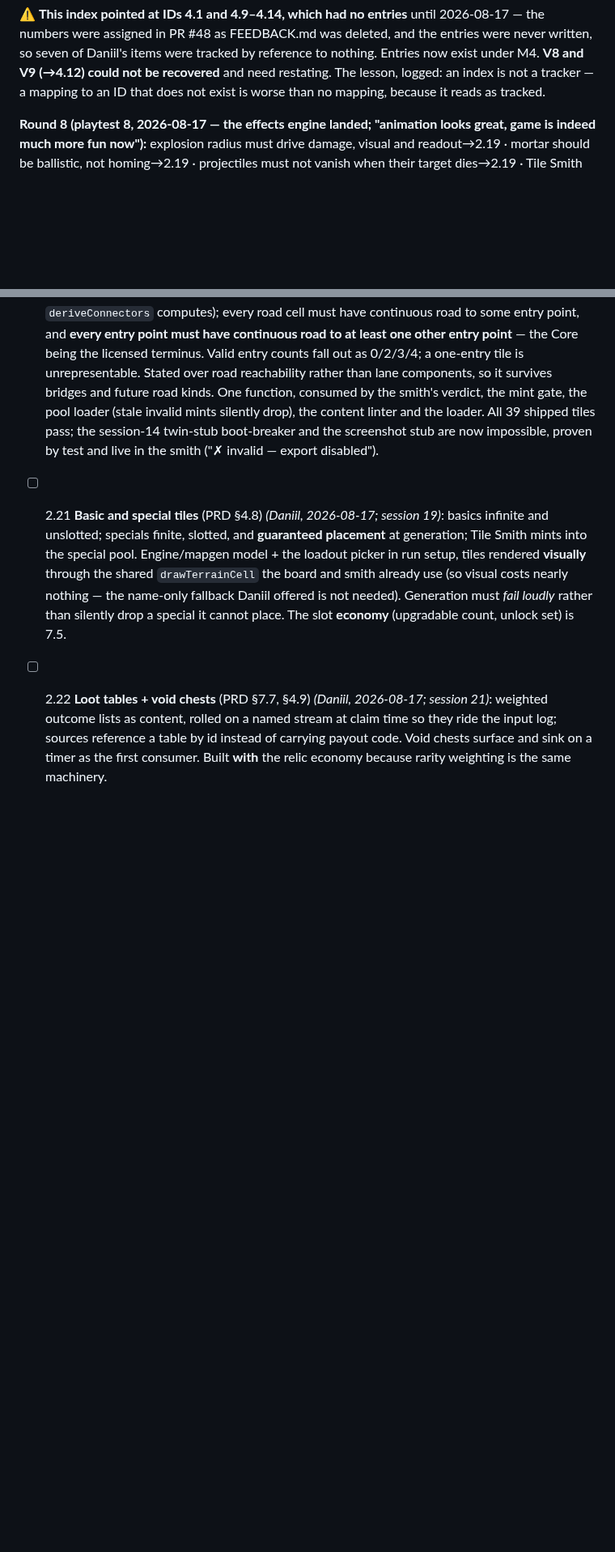
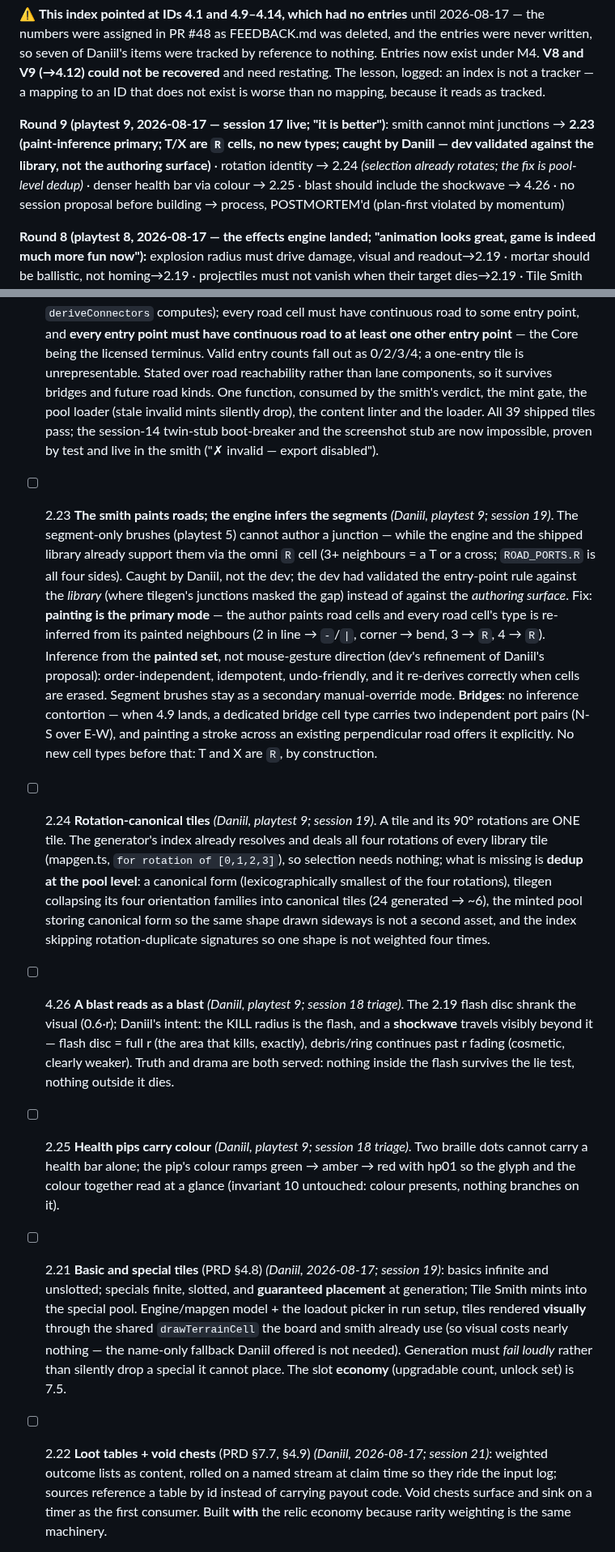
Before and after one commit to Argarot/ascii-defense, a Markdown page: docs/WBS.md, 2 parts joined by grey strips. Shown at 81% size. Drawn GitHub-style; blank space fills up the shorter version.

Commit message:
docs: playtest 9 - the smith's junction gap, rotation dedup, and two process findings
Daniil caught what the dev should have: the smith's segment-only brushes
(playtest 5) cannot author a junction, while the engine and shipped
library support them via the omni R cell - the entry-point rule was
validated against the LIBRARY (where tilegen's junctions masked the gap)
instead of the AUTHORING SURFACE. New items:

- 2.23 paint-inference authoring (primary mode): road type re-inferred
  per cell from the painted set - order-independent, undo-friendly -
  refining Daniil's mouse-gesture proposal. T/X are R cells; no new
  types. Bridges get a real two-port-pair cell type at 4.9, offered
  explicitly when painting across a perpendicular road.
- 2.24 rotation-canonical tiles: selection already deals all four
  rotations (mapgen index); the missing half is pool-level dedup -
  canonical form, tilegen 24 -> ~6, minted pool canonicalises.
- 4.26 blast = kill-radius flash + shockwave beyond it (the 0.6r disc
  was the regression Daniil saw).
- 2.25 health pips carry a colour ramp (two dots cannot do it alone).

Ledger: 18 gains the two visual triage items; 19 leads with 2.23/2.24
because the special pool is built from what the smith can author.

POSTMORTEM: validated-against-artifacts-not-authoring-surface, and
plan-first violated by momentum (session 17 built without a proposal).

Co-Authored-By: Claude Fable 5 <noreply@anthropic.com>

```diff
--- a/docs/WBS.md
+++ b/docs/WBS.md
@@ -53,6 +53,14 @@ reference to nothing. Entries now exist under M4. **V8 and V9 (→4.12) could no
 be recovered** and need restating. The lesson, logged: an index is not a
 tracker — a mapping to an ID that does not exist is worse than no mapping,
 because it reads as tracked.
+
+**Round 9 (playtest 9, 2026-08-17 — session 17 live; "it is better")**: smith
+cannot mint junctions → **2.23 (paint-inference primary; T/X are `R` cells, no
+new types; caught by Daniil — dev validated against the library, not the
+authoring surface)** · rotation identity → 2.24 *(selection already rotates;
+the fix is pool-level dedup)* · denser health bar via colour → 2.25 · blast
+should include the shockwave → 4.26 · no session proposal before building →
+process, POSTMORTEM'd (plan-first violated by momentum)
 
 **Round 8 (playtest 8, 2026-08-17 — the effects engine landed; "animation looks
 great, game is indeed much more fun now"):** explosion radius must drive damage,
@@ -264,6 +272,10 @@ scheduled** — it joins 2.21 in session 19, since both rework the tile format.
   - **Mortar is ballistic, not homing.** `roster.json` sets `homing: true` on the Mortar; it should commit an aim *point* at fire time and detonate there regardless of who is standing on it. Needs an "impact at a point" path — `impact()` currently requires an enemy — which is the same code the next item needs.
   - **A fired shot always resolves.** `projectilePhase` despawns a homing projectile outright when its target dies (`sim.ts`, the `!alive[t] || gen mismatch` branch). Unguided shots land where aimed; homing shots re-acquire. Today the damage is silently deleted.
 - [x] 2.20 **Tile Smith cannot mint an unplaceable tile — by construction** *(playtest 8; shipped ahead of session 17)*. Daniil minted a "valid" tile the generator could never deal. Root cause: two predicates — `validateTileCells` accepted any lane deriving ≥1 crossing while the generator demanded through-routing at index time, so a one-entry stub passed the first and failed the second. **Fixed with Daniil's entry-point rule, which superseded the dev's crossings framing:** an *entry point* is road touching an edge centre with the appropriate inward orientation (exactly what `deriveConnectors` computes); every road cell must have continuous road to some entry point, and **every entry point must have continuous road to at least one other entry point** — the Core being the licensed terminus. Valid entry counts fall out as 0/2/3/4; a one-entry tile is unrepresentable. Stated over road reachability rather than lane components, so it survives bridges and future road kinds. One function, consumed by the smith's verdict, the mint gate, the pool loader (stale invalid mints silently drop), the content linter and the loader. All 39 shipped tiles pass; the session-14 twin-stub boot-breaker and the screenshot stub are now impossible, proven by test and live in the smith ("✗ invalid — export disabled").
+- [ ] 2.23 **The smith paints roads; the engine infers the segments** *(Daniil, playtest 9; session 19)*. The segment-only brushes (playtest 5) cannot author a junction — while the engine and the shipped library already support them via the omni `R` cell (3+ neighbours = a T or a cross; `ROAD_PORTS.R` is all four sides). Caught by Daniil, not the dev; the dev had validated the entry-point rule against the *library* (where tilegen's junctions masked the gap) instead of against the *authoring surface*. Fix: **painting is the primary mode** — the author paints road cells and every road cell's type is re-inferred from its painted neighbours (2 in line → `-`/`|`, corner → bend, 3 → `R`, 4 → `R`). Inference from the **painted set**, not mouse-gesture direction (dev's refinement of Daniil's proposal): order-independent, idempotent, undo-friendly, and it re-derives correctly when cells are erased. Segment brushes stay as a secondary manual-override mode. **Bridges**: no inference contortion — when 4.9 lands, a dedicated bridge cell type carries two independent port pairs (N-S over E-W), and painting a stroke across an existing perpendicular road offers it explicitly. No new cell types before that: T and X are `R`, by construction.
+- [ ] 2.24 **Rotation-canonical tiles** *(Daniil, playtest 9; session 19)*. A tile and its 90° rotations are ONE tile. The generator's index already resolves and deals all four rotations of every library tile (mapgen.ts, `for rotation of [0,1,2,3]`), so selection needs nothing; what is missing is **dedup at the pool level**: a canonical form (lexicographically smallest of the four rotations), tilegen collapsing its four orientation families into canonical tiles (24 generated → ~6), the minted pool storing canonical form so the same shape drawn sideways is not a second asset, and the index skipping rotation-duplicate signatures so one shape is not weighted four times.
+- [ ] 4.26 **A blast reads as a blast** *(Daniil, playtest 9; session 18 triage)*. The 2.19 flash disc shrank the visual (0.6·r); Daniil's intent: the KILL radius is the flash, and a **shockwave** travels visibly beyond it — flash disc = full r (the area that kills, exactly), debris/ring continues past r fading (cosmetic, clearly weaker). Truth and drama are both served: nothing inside the flash survives the lie test, nothing outside it dies.
+- [ ] 2.25 **Health pips carry colour** *(Daniil, playtest 9; session 18 triage)*. Two braille dots cannot carry a health bar alone; the pip's colour ramps green → amber → red with hp01 so the glyph and the colour together read at a glance (invariant 10 untouched: colour presents, nothing branches on it).
 - [ ] 2.21 **Basic and special tiles** (PRD §4.8) *(Daniil, 2026-08-17; session 19)*: basics infinite and unslotted; specials finite, slotted, and **guaranteed placement** at generation; Tile Smith mints into the special pool. Engine/mapgen model + the loadout picker in run setup, tiles rendered **visually** through the shared `drawTerrainCell` the board and smith already use (so visual costs nearly nothing — the name-only fallback Daniil offered is not needed). Generation must *fail loudly* rather than silently drop a special it cannot place. The slot **economy** (upgradable count, unlock set) is 7.5.
 - [ ] 2.22 **Loot tables + void chests** (PRD §7.7, §4.9) *(Daniil, 2026-08-17; session 21)*: weighted outcome lists as content, rolled on a named stream at claim time so they ride the input log; sources reference a table by id instead of carrying payout code. Void chests surface and sink on a timer as the first consumer. Built **with** the relic economy because rarity weighting is the same machinery.
 
```
Also changed, not shown: docs/ROADMAP.md (+2 -2 lines).
